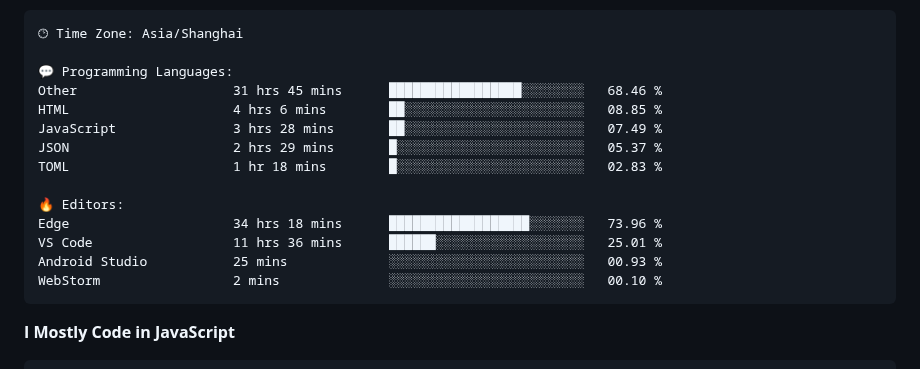
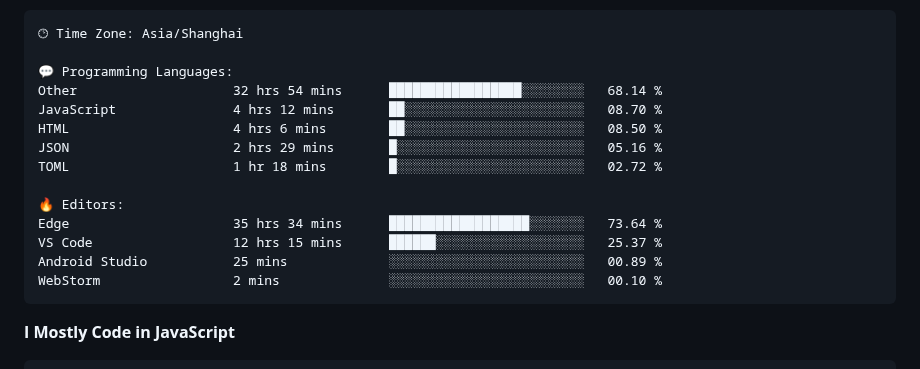
Before and after one commit to CikeyQi/CikeyQi, a Markdown page: README.md, the part around one of its changes. GitHub-like rendering.

Commit message:
Updated with Dev Metrics

````diff
--- a/README.md
+++ b/README.md
@@ -37,16 +37,16 @@
 🕑︎ Time Zone: Asia/Shanghai
 
 💬 Programming Languages:
-Other                    31 hrs 45 mins      █████████████████░░░░░░░░   68.46 %
-HTML                     4 hrs 6 mins        ██░░░░░░░░░░░░░░░░░░░░░░░   08.85 %
-JavaScript               3 hrs 28 mins       ██░░░░░░░░░░░░░░░░░░░░░░░   07.49 %
-JSON                     2 hrs 29 mins       █░░░░░░░░░░░░░░░░░░░░░░░░   05.37 %
-TOML                     1 hr 18 mins        █░░░░░░░░░░░░░░░░░░░░░░░░   02.83 %
+Other                    32 hrs 54 mins      █████████████████░░░░░░░░   68.14 %
+JavaScript               4 hrs 12 mins       ██░░░░░░░░░░░░░░░░░░░░░░░   08.70 %
+HTML                     4 hrs 6 mins        ██░░░░░░░░░░░░░░░░░░░░░░░   08.50 %
+JSON                     2 hrs 29 mins       █░░░░░░░░░░░░░░░░░░░░░░░░   05.16 %
+TOML                     1 hr 18 mins        █░░░░░░░░░░░░░░░░░░░░░░░░   02.72 %
 
 🔥 Editors:
-Edge                     34 hrs 18 mins      ██████████████████░░░░░░░   73.96 %
-VS Code                  11 hrs 36 mins      ██████░░░░░░░░░░░░░░░░░░░   25.01 %
-Android Studio           25 mins             ░░░░░░░░░░░░░░░░░░░░░░░░░   00.93 %
+Edge                     35 hrs 34 mins      ██████████████████░░░░░░░   73.64 %
+VS Code                  12 hrs 15 mins      ██████░░░░░░░░░░░░░░░░░░░   25.37 %
+Android Studio           25 mins             ░░░░░░░░░░░░░░░░░░░░░░░░░   00.89 %
 WebStorm                 2 mins              ░░░░░░░░░░░░░░░░░░░░░░░░░   00.10 %
 ```
 
````
Also changed, not shown: other parts of README.md (+1 -1 lines).
